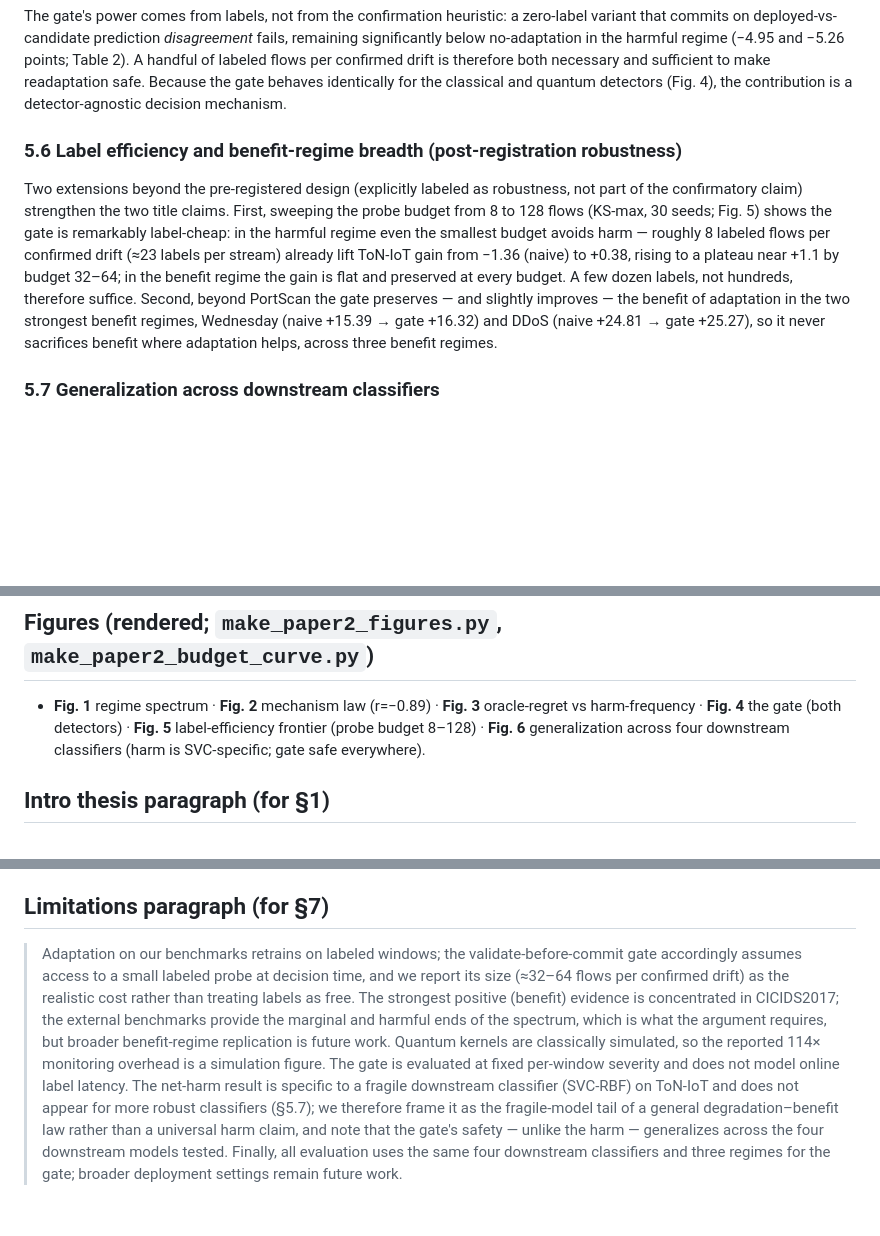
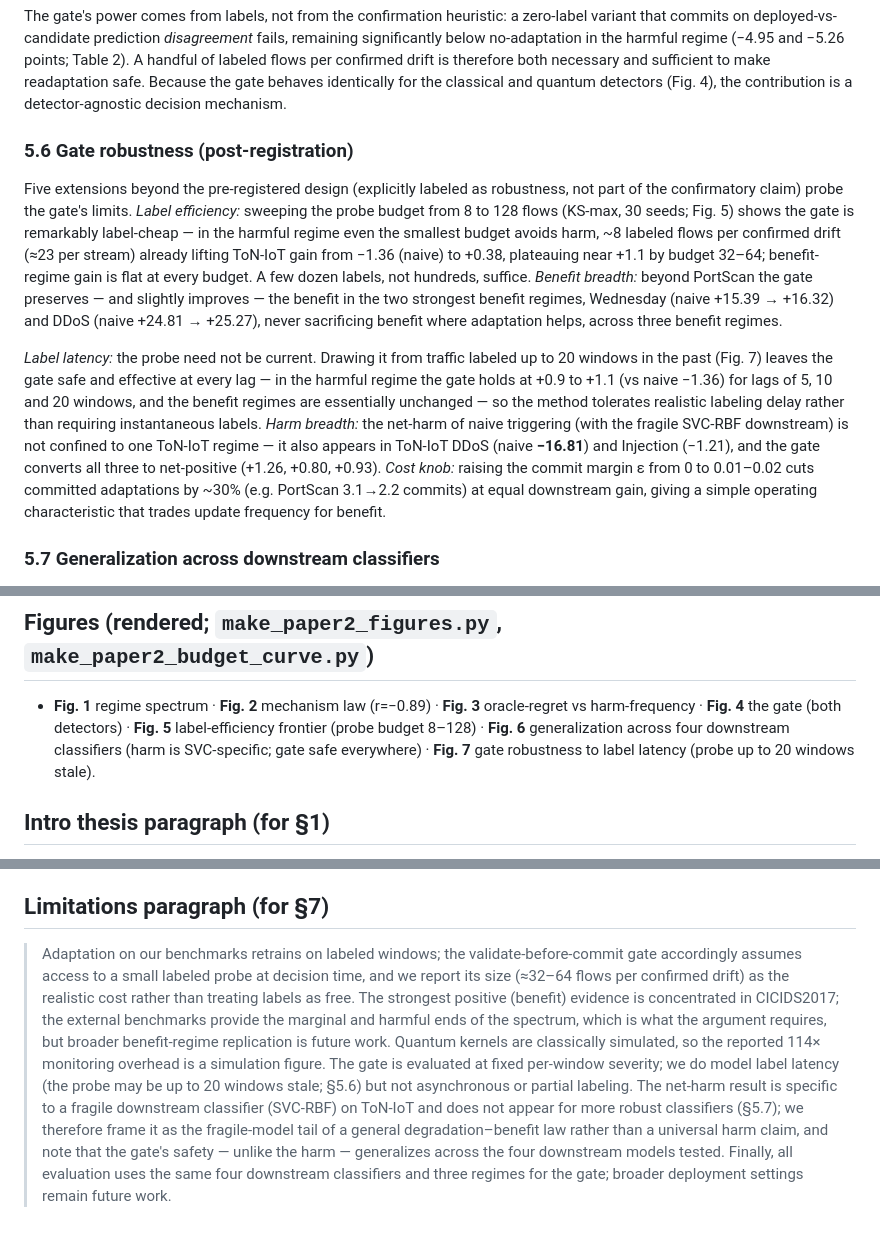
Before and after one commit to roberto-fernandez-barrios/Validate-Before-Commit, a Markdown page: manuscript/paper2_manuscript_draft_002.md, 3 parts joined by grey strips. Drawn GitHub-style; blank space fills up the shorter version.

```diff
--- a/manuscript/paper2_manuscript_draft_002.md
+++ b/manuscript/paper2_manuscript_draft_002.md
@@ -136,9 +136,11 @@ The gate passes every criterion for both detectors. In the harmful regime it tur
 
 The gate's power comes from labels, not from the confirmation heuristic: a zero-label variant that commits on deployed-vs-candidate prediction *disagreement* fails, remaining significantly below no-adaptation in the harmful regime (−4.95 and −5.26 points; Table 2). A handful of labeled flows per confirmed drift is therefore both necessary and sufficient to make readaptation safe. Because the gate behaves identically for the classical and quantum detectors (Fig. 4), the contribution is a detector-agnostic decision mechanism.
 
-### 5.6 Label efficiency and benefit-regime breadth (post-registration robustness)
+### 5.6 Gate robustness (post-registration)
 
-Two extensions beyond the pre-registered design (explicitly labeled as robustness, not part of the confirmatory claim) strengthen the two title claims. First, sweeping the probe budget from 8 to 128 flows (KS-max, 30 seeds; Fig. 5) shows the gate is remarkably label-cheap: in the harmful regime even the smallest budget avoids harm — roughly 8 labeled flows per confirmed drift (≈23 labels per stream) already lift ToN-IoT gain from −1.36 (naive) to +0.38, rising to a plateau near +1.1 by budget 32–64; in the benefit regime the gain is flat and preserved at every budget. A few dozen labels, not hundreds, therefore suffice. Second, beyond PortScan the gate preserves — and slightly improves — the benefit of adaptation in the two strongest benefit regimes, Wednesday (naive +15.39 → gate +16.32) and DDoS (naive +24.81 → gate +25.27), so it never sacrifices benefit where adaptation helps, across three benefit regimes.
+Five extensions beyond the pre-registered design (explicitly labeled as robustness, not part of the confirmatory claim) probe the gate's limits. *Label efficiency:* sweeping the probe budget from 8 to 128 flows (KS-max, 30 seeds; Fig. 5) shows the gate is remarkably label-cheap — in the harmful regime even the smallest budget avoids harm, ~8 labeled flows per confirmed drift (≈23 per stream) already lifting ToN-IoT gain from −1.36 (naive) to +0.38, plateauing near +1.1 by budget 32–64; benefit-regime gain is flat at every budget. A few dozen labels, not hundreds, suffice. *Benefit breadth:* beyond PortScan the gate preserves — and slightly improves — the benefit in the two strongest benefit regimes, Wednesday (naive +15.39 → +16.32) and DDoS (naive +24.81 → +25.27), never sacrificing benefit where adaptation helps, across three benefit regimes.
+
+*Label latency:* the probe need not be current. Drawing it from traffic labeled up to 20 windows in the past (Fig. 7) leaves the gate safe and effective at every lag — in the harmful regime the gate holds at +0.9 to +1.1 (vs naive −1.36) for lags of 5, 10 and 20 windows, and the benefit regimes are essentially unchanged — so the method tolerates realistic labeling delay rather than requiring instantaneous labels. *Harm breadth:* the net-harm of naive triggering (with the fragile SVC-RBF downstream) is not confined to one ToN-IoT regime — it also appears in ToN-IoT DDoS (naive **−16.81**) and Injection (−1.21), and the gate converts all three to net-positive (+1.26, +0.80, +0.93). *Cost knob:* raising the commit margin ε from 0 to 0.01–0.02 cuts committed adaptations by ~30% (e.g. PortScan 3.1→2.2 commits) at equal downstream gain, giving a simple operating characteristic that trades update frequency for benefit.
 
 ### 5.7 Generalization across downstream classifiers
 
@@ -190,7 +192,7 @@ Adaptive network intrusion detection is usually framed as a detection problem: m
 
 ## Figures (rendered; `make_paper2_figures.py`, `make_paper2_budget_curve.py`)
 
-- **Fig. 1** regime spectrum · **Fig. 2** mechanism law (r=−0.89) · **Fig. 3** oracle-regret vs harm-frequency · **Fig. 4** the gate (both detectors) · **Fig. 5** label-efficiency frontier (probe budget 8–128) · **Fig. 6** generalization across four downstream classifiers (harm is SVC-specific; gate safe everywhere).
+- **Fig. 1** regime spectrum · **Fig. 2** mechanism law (r=−0.89) · **Fig. 3** oracle-regret vs harm-frequency · **Fig. 4** the gate (both detectors) · **Fig. 5** label-efficiency frontier (probe budget 8–128) · **Fig. 6** generalization across four downstream classifiers (harm is SVC-specific; gate safe everywhere) · **Fig. 7** gate robustness to label latency (probe up to 20 windows stale).
 
 ## Intro thesis paragraph (for §1)
 
@@ -198,4 +200,4 @@ Adaptive network intrusion detection is usually framed as a detection problem: m
 
 ## Limitations paragraph (for §7)
 
-> Adaptation on our benchmarks retrains on labeled windows; the validate-before-commit gate accordingly assumes access to a small labeled probe at decision time, and we report its size (≈32–64 flows per confirmed drift) as the realistic cost rather than treating labels as free. The strongest positive (benefit) evidence is concentrated in CICIDS2017; the external benchmarks provide the marginal and harmful ends of the spectrum, which is what the argument requires, but broader benefit-regime replication is future work. Quantum kernels are classically simulated, so the reported 114× monitoring overhead is a simulation figure. The gate is evaluated at fixed per-window severity and does not model online label latency. The net-harm result is specific to a fragile downstream classifier (SVC-RBF) on ToN-IoT and does not appear for more robust classifiers (§5.7); we therefore frame it as the fragile-model tail of a general degradation–benefit law rather than a universal harm claim, and note that the gate's safety — unlike the harm — generalizes across the four downstream models tested. Finally, all evaluation uses the same four downstream classifiers and three regimes for the gate; broader deployment settings remain future work.
+> Adaptation on our benchmarks retrains on labeled windows; the validate-before-commit gate accordingly assumes access to a small labeled probe at decision time, and we report its size (≈32–64 flows per confirmed drift) as the realistic cost rather than treating labels as free. The strongest positive (benefit) evidence is concentrated in CICIDS2017; the external benchmarks provide the marginal and harmful ends of the spectrum, which is what the argument requires, but broader benefit-regime replication is future work. Quantum kernels are classically simulated, so the reported 114× monitoring overhead is a simulation figure. The gate is evaluated at fixed per-window severity; we do model label latency (the probe may be up to 20 windows stale; §5.6) but not asynchronous or partial labeling. The net-harm result is specific to a fragile downstream classifier (SVC-RBF) on ToN-IoT and does not appear for more robust classifiers (§5.7); we therefore frame it as the fragile-model tail of a general degradation–benefit law rather than a universal harm claim, and note that the gate's safety — unlike the harm — generalizes across the four downstream models tested. Finally, all evaluation uses the same four downstream classifiers and three regimes for the gate; broader deployment settings remain future work.
```
Also changed, not shown: other parts of manuscript/paper2_manuscript_draft_002.md (+1 -1 lines), notes/paper2_gate_robustness_checkpoint_001.md (added, +44 -0 lines).
